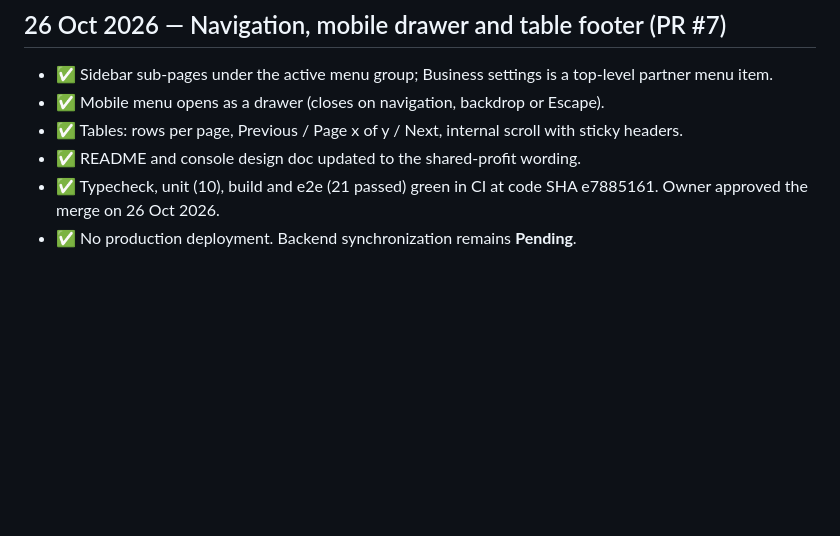
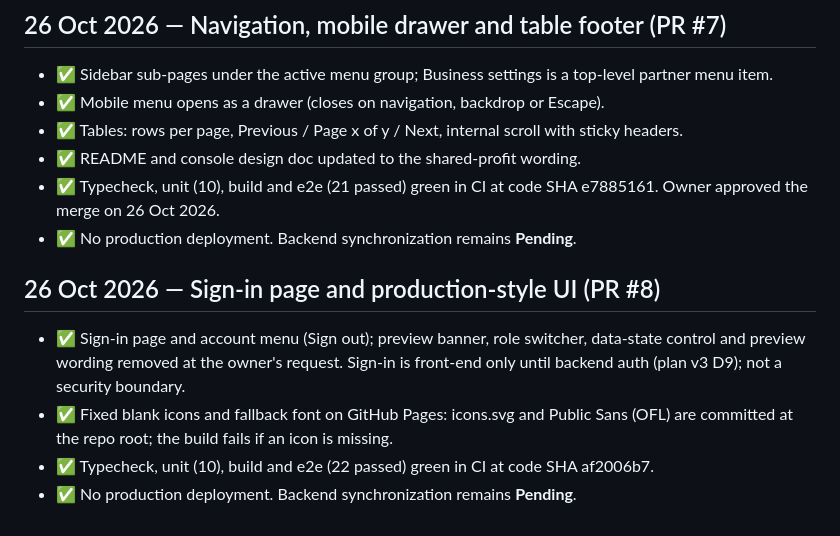
Before and after one commit to dbauto/thryvems-console, a Markdown page: plan/progress.md, the part around the change. Drawn GitHub-style; blank space fills up the shorter version.

Commit message:
Record sign-in page in progress log
Co-Authored-By: Claude Opus 5.5 <noreply@anthropic.com>
Claude-Session: https://claude.ai/code/session_01BBTJzqXTubWo1QxAeiiqji

```diff
--- a/plan/progress.md
+++ b/plan/progress.md
@@ -42,3 +42,9 @@
 - ✅ README and console design doc updated to the shared-profit wording.
 - ✅ Typecheck, unit (10), build and e2e (21 passed) green in CI at code SHA e7885161. Owner approved the merge on 26 Oct 2026.
 - ✅ No production deployment. Backend synchronization remains **Pending**.
+
+## 26 Oct 2026 — Sign-in page and production-style UI (PR #8)
+- ✅ Sign-in page and account menu (Sign out); preview banner, role switcher, data-state control and preview wording removed at the owner's request. Sign-in is front-end only until backend auth (plan v3 D9); not a security boundary.
+- ✅ Fixed blank icons and fallback font on GitHub Pages: icons.svg and Public Sans (OFL) are committed at the repo root; the build fails if an icon is missing.
+- ✅ Typecheck, unit (10), build and e2e (22 passed) green in CI at code SHA af2006b7.
+- ✅ No production deployment. Backend synchronization remains **Pending**.
```
